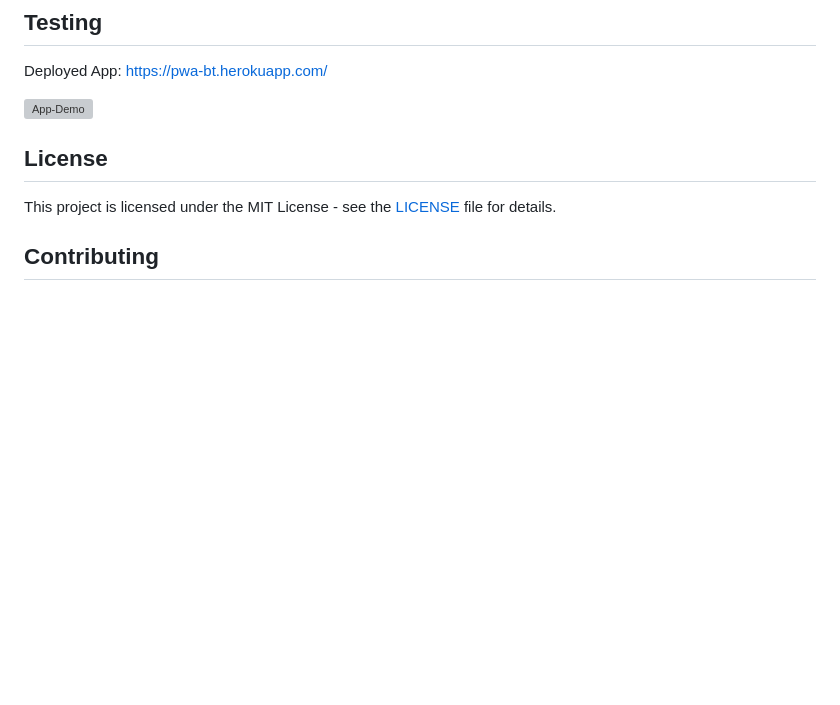
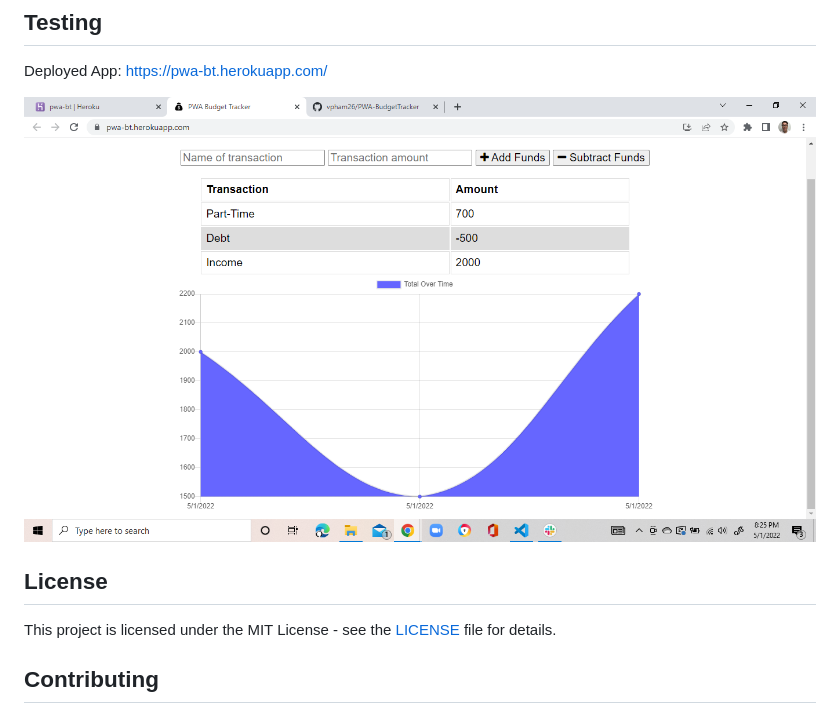
Before and after one commit to vpham26/PWA-BudgetTracker, a Markdown page: README.md, the part around the change printed below. Drawn GitHub-style; pictures changed too: assets/demo.png (added); blank space fills up the shorter version; grey boxes are pictures that could not be loaded.

Commit message:
added demo pic

```diff
--- a/README.md
+++ b/README.md
@@ -88,7 +86,7 @@ To access the app after starting the server, go to http://localhost:3001 in your
 
 Deployed App: https://pwa-bt.herokuapp.com/
 
-![App-Demo](assets/)
+![App-Demo](assets/demo.png)
 
 ## License
 
```
Also changed, not shown: other parts of README.md (+1 -3 lines), 1 other file.
